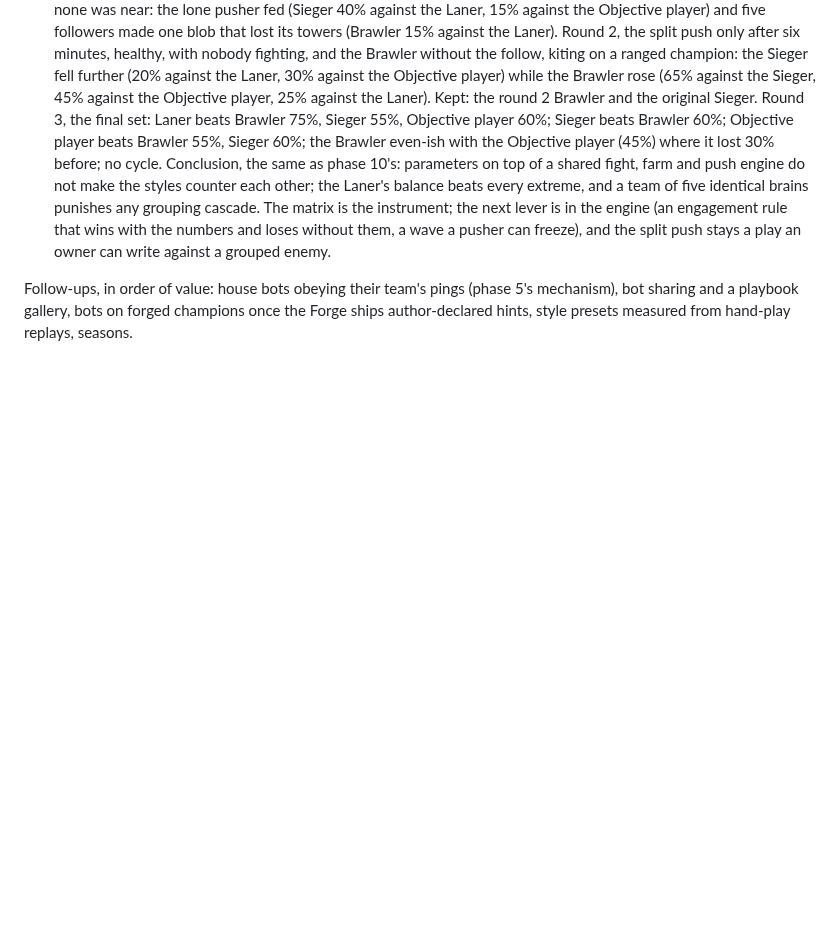
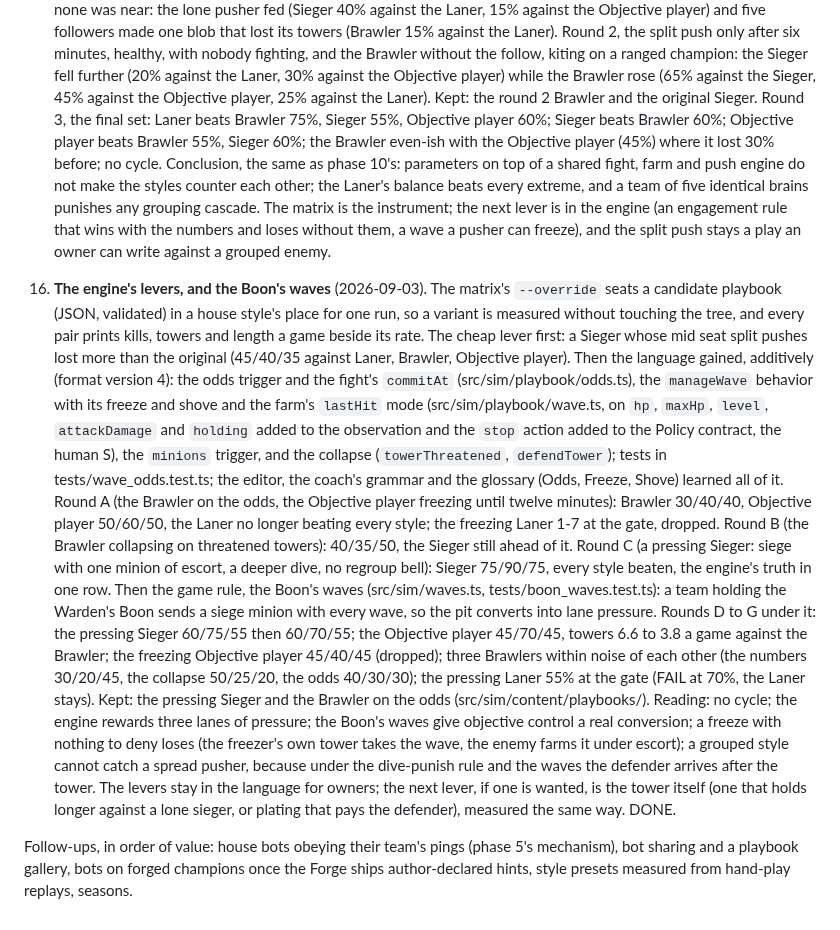
Before and after one commit to killian01/claude-of-legends, a Markdown page: docs/plan-bots.md, the part around the change. Rendered like a GitHub page; blank space fills up the shorter version.

```diff
--- a/docs/plan-bots.md
+++ b/docs/plan-bots.md
@@ -275,6 +275,40 @@ Briefing, and the before/after screenshots under `docs/screenshots`.
    that wins with the numbers and loses without them, a wave a pusher can freeze), and
    the split push stays a play an owner can write against a grouped enemy.
 
+16. **The engine's levers, and the Boon's waves** (2026-09-03). The matrix's
+   `--override` seats a candidate playbook (JSON, validated) in a house style's place for
+   one run, so a variant is measured without touching the tree, and every pair prints
+   kills, towers and length a game beside its rate. The cheap lever first: a Sieger whose
+   mid seat split pushes lost more than the original (45/40/35 against Laner, Brawler,
+   Objective player). Then the language gained, additively (format version 4): the odds
+   trigger and the fight's `commitAt` (src/sim/playbook/odds.ts), the `manageWave`
+   behavior with its freeze and shove and the farm's `lastHit` mode
+   (src/sim/playbook/wave.ts, on `hp`, `maxHp`, `level`, `attackDamage` and `holding`
+   added to the observation and the `stop` action added to the Policy contract, the human
+   S), the `minions` trigger, and the collapse (`towerThreatened`, `defendTower`); tests in
+   tests/wave_odds.test.ts; the editor, the coach's grammar and the glossary (Odds, Freeze,
+   Shove) learned all of it. Round A (the Brawler on the odds, the Objective player
+   freezing until twelve minutes): Brawler 30/40/40, Objective player 50/60/50, the Laner
+   no longer beating every style; the freezing Laner 1-7 at the gate, dropped. Round B
+   (the Brawler collapsing on threatened towers): 40/35/50, the Sieger still ahead of it.
+   Round C (a pressing Sieger: siege with one minion of escort, a deeper dive, no regroup
+   bell): Sieger 75/90/75, every style beaten, the engine's truth in one row. Then the
+   game rule, the Boon's waves (src/sim/waves.ts, tests/boon_waves.test.ts): a team holding
+   the Warden's Boon sends a siege minion with every wave, so the pit converts into lane
+   pressure. Rounds D to G under it: the pressing Sieger 60/75/55 then 60/70/55; the
+   Objective player 45/70/45, towers 6.6 to 3.8 a game against the Brawler; the freezing
+   Objective player 45/40/45 (dropped); three Brawlers within noise of each other (the
+   numbers 30/20/45, the collapse 50/25/20, the odds 40/30/30); the pressing Laner 55% at
+   the gate (FAIL at 70%, the Laner stays). Kept: the pressing Sieger and the Brawler on
+   the odds (src/sim/content/playbooks/). Reading: no cycle; the engine rewards three
+   lanes of pressure; the Boon's waves give objective control a real conversion; a freeze
+   with nothing to deny loses (the freezer's own tower takes the wave, the enemy farms it
+   under escort); a grouped style cannot catch a spread pusher, because under the
+   dive-punish rule and the waves the defender arrives after the tower. The levers stay in
+   the language for owners; the next lever, if one is wanted, is the tower itself (one that
+   holds longer against a lone sieger, or plating that pays the defender), measured the
+   same way. DONE.
+
 Follow-ups, in order of value: house bots obeying their team's pings (phase 5's
 mechanism), bot sharing and a playbook gallery, bots on forged champions once the Forge
 ships author-declared hints, style presets measured from hand-play replays, seasons.
```
Also changed, not shown: docs/design/bots.md (+24 -10 lines), docs/screenshots/academy-wave.png (added), 6 other files.
